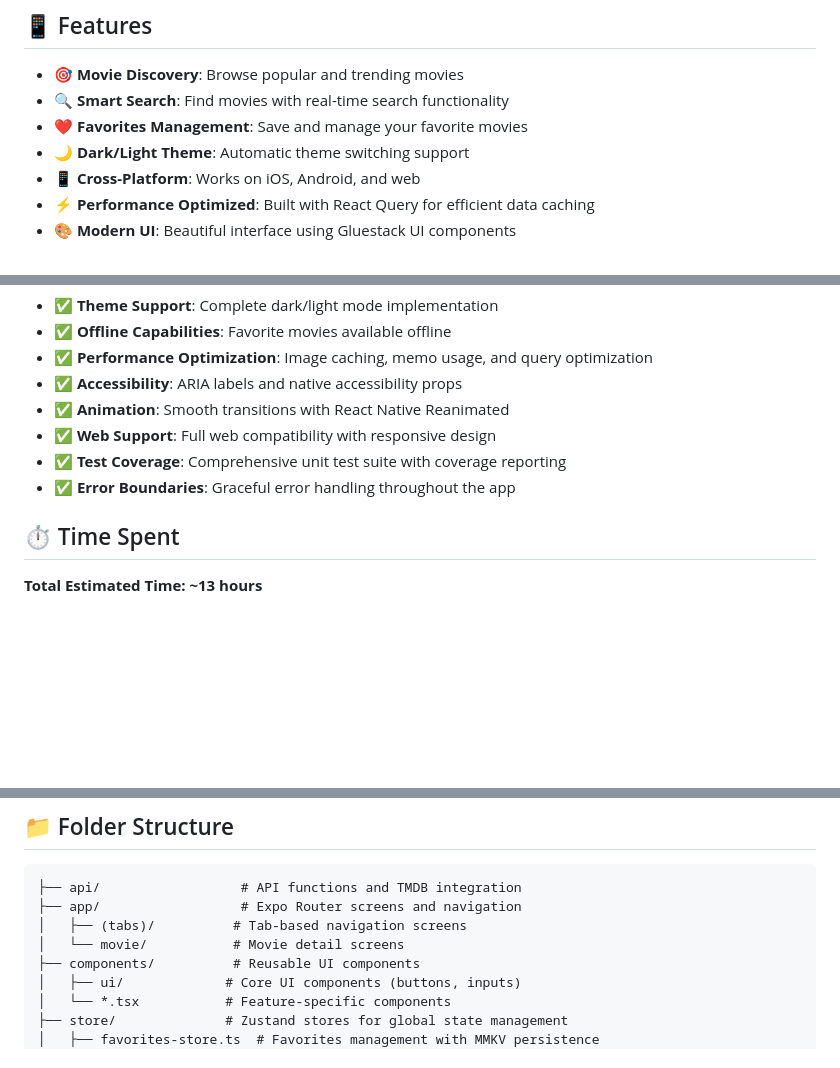
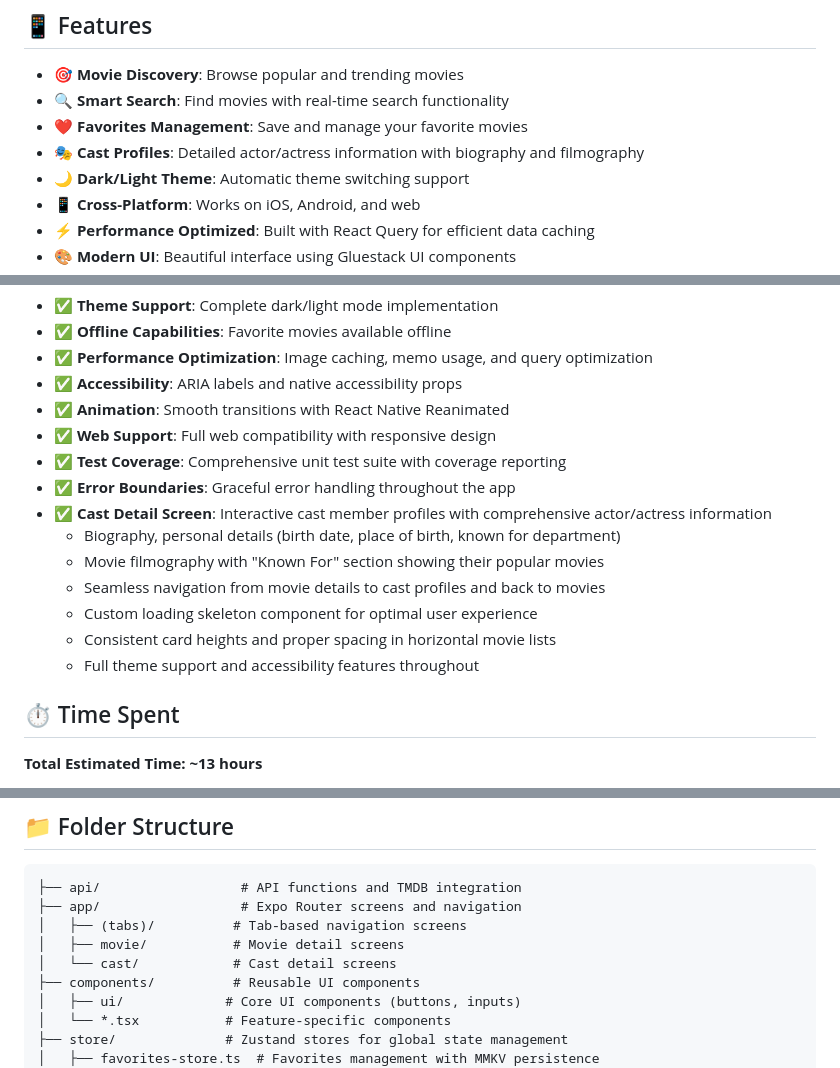
Before and after one commit to oghea/martaflix, a Markdown page: README.md, 3 parts joined by grey strips. Drawn GitHub-style; blank space fills up the shorter version.

Commit message:
docs: readme

```diff
--- a/README.md
+++ b/README.md
@@ -7,6 +7,7 @@ A modern React Native movie discovery app built with Expo, featuring The Movie D
 - 🎯 **Movie Discovery**: Browse popular and trending movies
 - 🔍 **Smart Search**: Find movies with real-time search functionality
 - ❤️ **Favorites Management**: Save and manage your favorite movies
+- 🎭 **Cast Profiles**: Detailed actor/actress information with biography and filmography
 - 🌙 **Dark/Light Theme**: Automatic theme switching support
 - 📱 **Cross-Platform**: Works on iOS, Android, and web
 - ⚡ **Performance Optimized**: Built with React Query for efficient data caching
@@ -204,6 +205,13 @@ npm run test:coverage
 - ✅ **Web Support**: Full web compatibility with responsive design
 - ✅ **Test Coverage**: Comprehensive unit test suite with coverage reporting
 - ✅ **Error Boundaries**: Graceful error handling throughout the app
+- ✅ **Cast Detail Screen**: Interactive cast member profiles with comprehensive actor/actress information
+  - Biography, personal details (birth date, place of birth, known for department)
+  - Movie filmography with "Known For" section showing their popular movies
+  - Seamless navigation from movie details to cast profiles and back to movies
+  - Custom loading skeleton component for optimal user experience
+  - Consistent card heights and proper spacing in horizontal movie lists
+  - Full theme support and accessibility features throughout
 
 ## ⏱️ Time Spent
 
@@ -225,7 +233,8 @@ npm run test:coverage
 ├── api/                  # API functions and TMDB integration
 ├── app/                  # Expo Router screens and navigation
 │   ├── (tabs)/          # Tab-based navigation screens
-│   └── movie/           # Movie detail screens
+│   ├── movie/           # Movie detail screens
+│   └── cast/            # Cast detail screens
 ├── components/          # Reusable UI components
 │   ├── ui/             # Core UI components (buttons, inputs)
 │   └── *.tsx           # Feature-specific components
```
